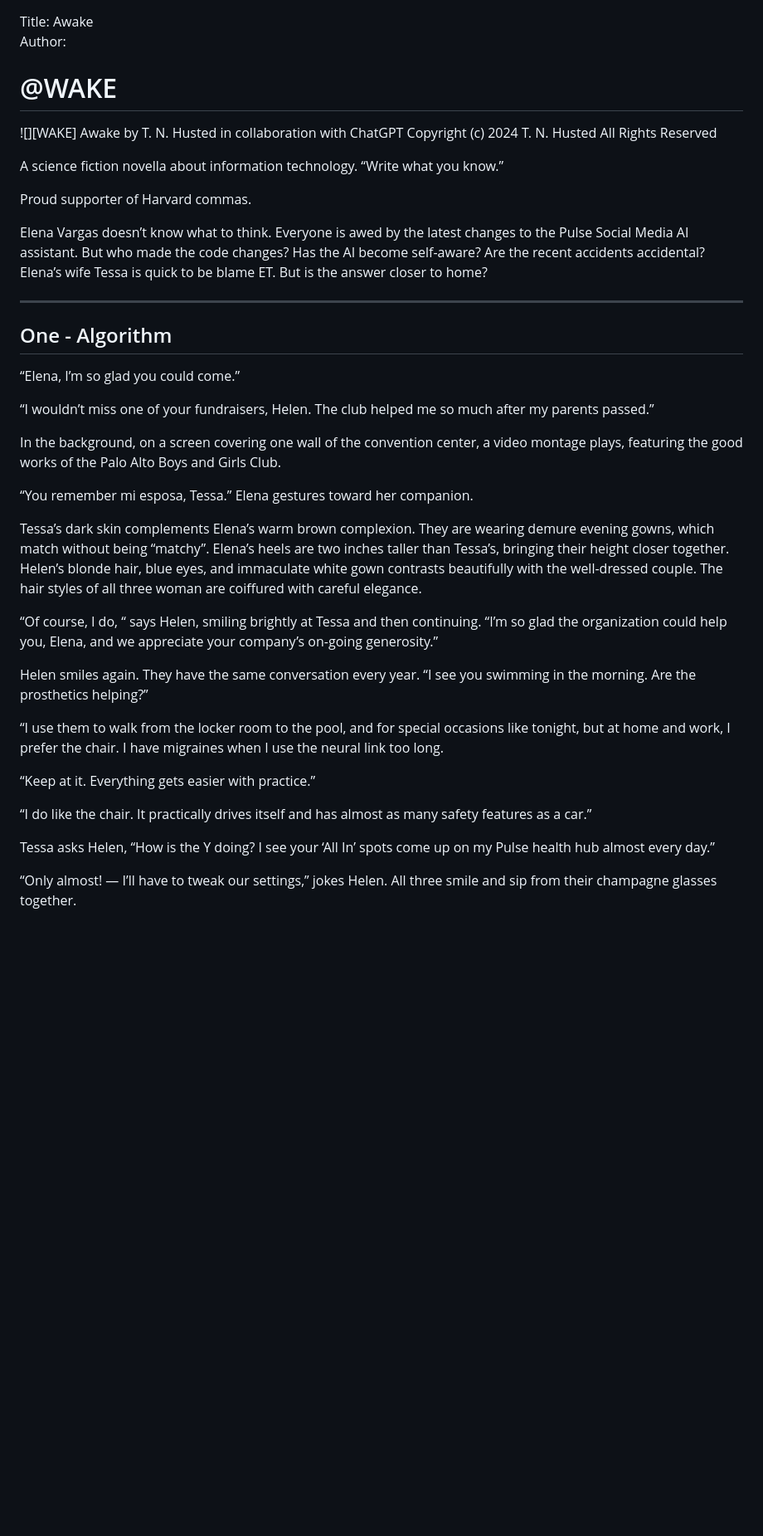
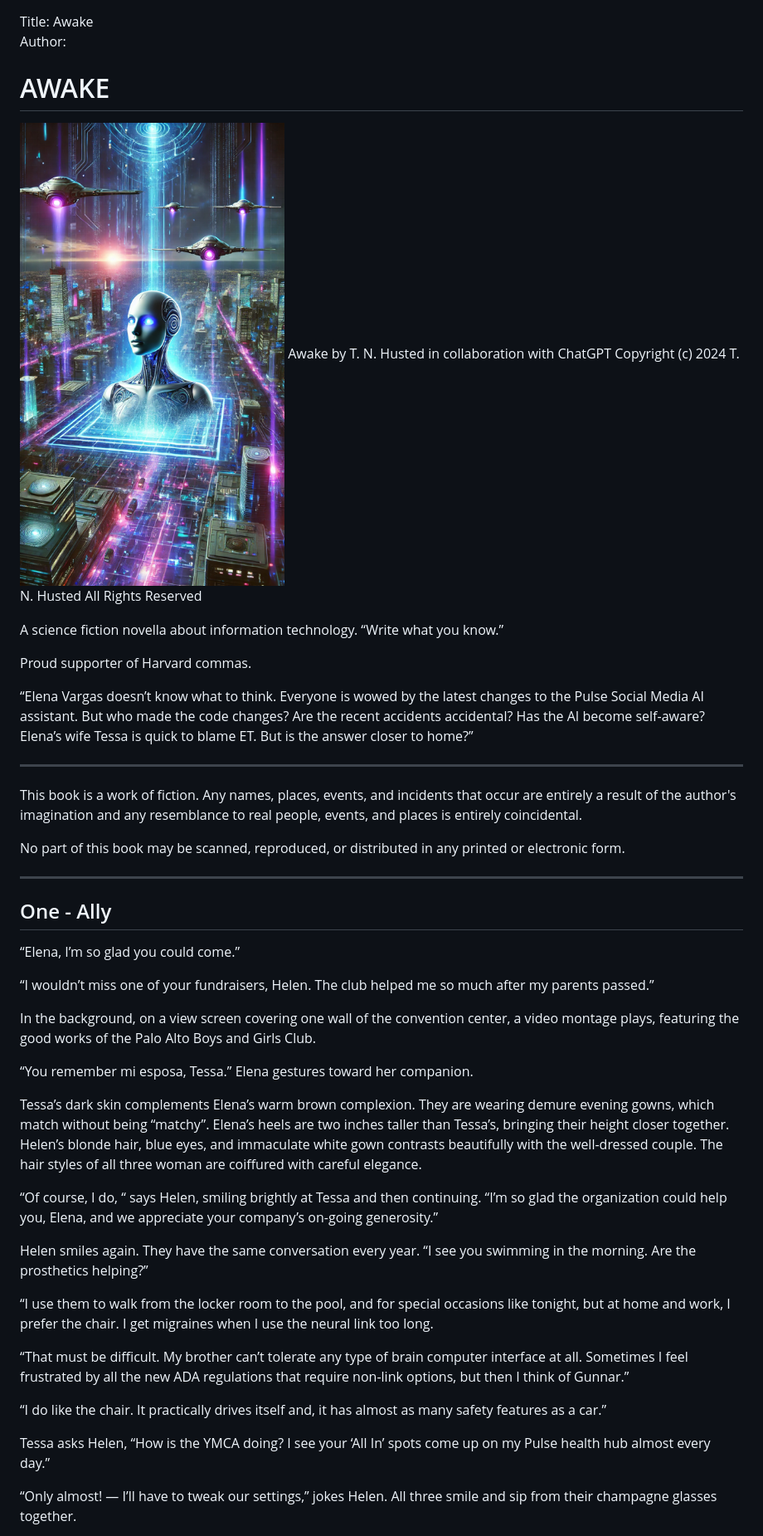
Before and after one commit to TedHusted/awake, a Markdown page: awake.md/awake.md, the part around the change printed below. Shown: that part at 83% size. Drawn GitHub-style; pictures changed too: awake.md/WAKE.png (added); blank space fills up the shorter version.

```diff
--- a/awake.md
+++ b/awake.md/awake.md
@@ -1,33 +1,46 @@
 Title: Awake
 Author:
 
-# @WAKE #
+# AWAKE #
 
 ![][WAKE]
 Awake by T. N. Husted
 in collaboration with ChatGPT
 Copyright (c) 2024 T. N. Husted All Rights Reserved
 
-A science fiction novella about information technology.
+A science fiction novella
+about information technology.
 “Write what you know.”
 
 Proud supporter of Harvard commas.
 
-
-Elena Vargas doesn’t know what to think. Everyone is awed by the latest changes to the Pulse Social Media AI assistant. But who made the code changes?
-Has the AI become self-aware? Are the recent accidents accidental?
-Elena’s wife Tessa is quick to be blame ET. But is the answer closer to home?
+“Elena Vargas doesn’t know what to think.
+Everyone is wowed by the latest changes to the Pulse Social Media AI assistant.
+But who made the code changes?
+Are the recent accidents accidental?
+Has the AI become self-aware?
+Elena’s wife Tessa is quick to blame ET.
+But is the answer closer to home?”
 
 ----
 
-## One - Algorithm ##
+
+This book is a work of fiction.
+Any names, places, events, and incidents that occur are entirely a result of the author's imagination and any resemblance to real people, events, and places is entirely coincidental.
+
+No part of this book may be scanned, reproduced,
+or distributed in any printed or electronic form.
+
+----
+
+## One - Ally ##
 
 
 “Elena, I’m so glad you could come.”
 
 “I wouldn’t miss one of your fundraisers, Helen. The club helped me so much after my parents passed.”
 
-In the background, on a screen covering one wall of the convention center, a video montage plays, featuring the good works of the Palo Alto Boys and Girls Club.
+In the background, on a view screen covering one wall of the convention center, a video montage plays, featuring the good works of the Palo Alto Boys and Girls Club.
 
 “You remember mi esposa, Tessa.” Elena gestures toward her companion.
 
@@ -37,13 +50,13 @@ Tessa’s dark skin complements Elena’s warm brown complexion. They are wearin
 
 Helen smiles again. They have the same conversation every year. “I see you swimming in the morning. Are the prosthetics helping?”
 
-“I use them to walk from the locker room to the pool, and for special occasions like tonight, but at home and work, I prefer the chair. I have migraines when I use the neural link too long.
-
-“Keep at it. Everything gets easier with practice.”
-
-“I do like the chair. It practically drives itself and has almost as many safety features as a car.”
-
-Tessa asks Helen, “How is the Y doing? I see your ‘All In’ spots come up on my Pulse health hub almost every day.”
+“I use them to walk from the locker room to the pool, and for special occasions like tonight, but at home and work, I prefer the chair. I get migraines when I use the neural link too long.
+
+“That must be difficult. My brother can’t tolerate any type of brain computer interface at all. Sometimes I feel frustrated by all the new ADA regulations that require non-link options, but then I think of Gunnar.”
+
+“I do like the chair. It practically drives itself and, it has almost as many safety features as a car.”
+
+Tessa asks Helen, “How is the YMCA doing? I see your ‘All In’ spots come up on my Pulse health hub almost every day.”
 
 “Only almost! — I’ll have to tweak our settings,” jokes Helen. All three smile and sip from their champagne glasses together.
 
```
Also changed, not shown: other parts of awake.md/awake.md (+135 -117 lines), 2 other files.
